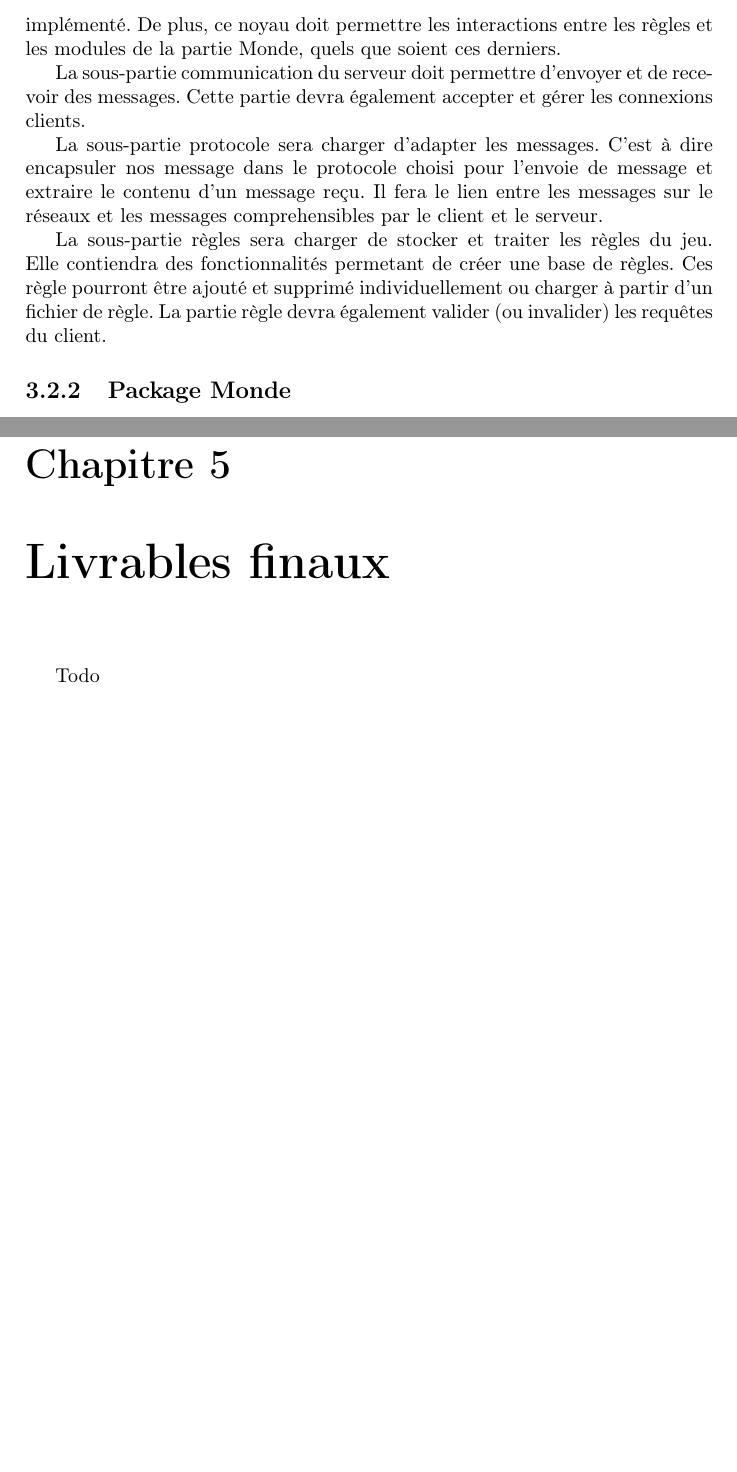
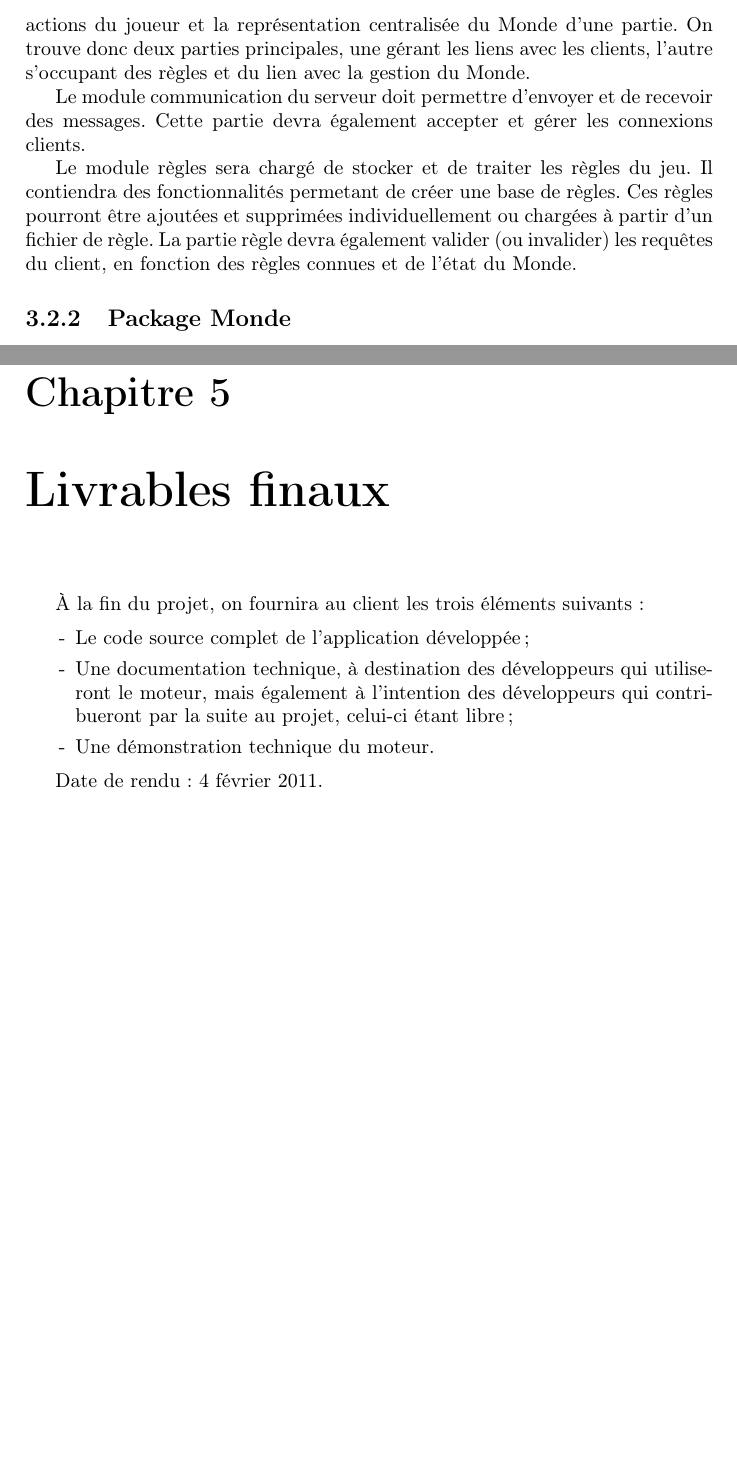
Before and after one commit to adngdb/fightly-game-engine, a LaTeX document (docs/management/wge_cahier_des_charges/wge_cahier_des_charges.tex): two parts of pages 11 and 14 of 19 before the commit and two parts of pages 10 and 13 of 18 after it, joined at a grey line, cut at the place of the change, the shorter picture padded with empty space. Compiled offline with pdfLaTeX.

Commit message:
3.2.1 Serveur

```diff
--- a/docs/management/wge_cahier_des_charges/wge_cahier_des_charges.tex
+++ b/docs/management/wge_cahier_des_charges/wge_cahier_des_charges.tex
@@ -112,13 +112,11 @@
 
       \subsection{Package Noyau}
 
-        La partie Noyau du serveur gère les fonctionnalités de base du moteur. Elle contient un ensemble de modules qui sont a priori indépendant du type de jeu implémenté. De plus, ce noyau doit permettre les interactions entre les règles et les modules de la partie Monde, quels que soient ces derniers.
+        La partie Noyau du serveur gère les fonctionnalités de base du moteur. Elle contient un ensemble de modules qui sont a priori indépendants du type de jeu implémenté. L'objectif principal de ce package est de faire le lien entre les actions du joueur et la représentation centralisée du Monde d'une partie. On trouve donc deux parties principales, une gérant les liens avec les clients, l'autre s'occupant des règles et du lien avec la gestion du Monde.
 
-        La sous-partie communication du serveur doit permettre d'envoyer et de recevoir des messages. Cette partie devra également accepter et gérer les connexions clients.
+        Le module communication du serveur doit permettre d'envoyer et de recevoir des messages. Cette partie devra également accepter et gérer les connexions clients.
 
-        La sous-partie protocole sera charger d'adapter les messages. C'est à dire encapsuler nos message dans le protocole choisi pour l'envoie de message et extraire le contenu d'un message reçu. Il fera le lien entre les messages sur le réseaux et les messages comprehensibles par le client et le serveur.
-
-        La sous-partie règles sera charger de stocker et traiter les règles du jeu. Elle contiendra des fonctionnalités permetant de créer une base de règles. Ces règle pourront être ajouté et supprimé individuellement ou charger à partir d'un fichier de règle. La partie règle devra également valider (ou invalider) les requêtes du client.
+        Le module règles sera chargé de stocker et de traiter les règles du jeu. Il contiendra des fonctionnalités permetant de créer une base de règles. Ces règles pourront être ajoutées et supprimées individuellement ou chargées à partir d'un fichier de règle. La partie règle devra également valider (ou invalider) les requêtes du client, en fonction des règles connues et de l'état du Monde.
 
       \subsection{Package Monde}
 
@@ -202,7 +192,15 @@
 
   \chapter{Livrables finaux}
 
-    Todo
+    À la fin du projet, on fournira au client les trois éléments suivants :
+
+    \begin{list}{-}{}
+      \item{Le code source complet de l'application développée ;}
+      \item{Une documentation technique, à destination des développeurs qui utiliseront le moteur, mais également à l'intention des développeurs qui contribueront par la suite au projet, celui-ci étant libre ;}
+      \item{Une démonstration technique du moteur.}
+    \end{list}
+
+    Date de rendu : 4 février 2011.
 
 
 
```
Also changed, not shown: docs/management/wge_cahier_des_charges/wge_cahier_des_charges.tex (12 more changed lines).
